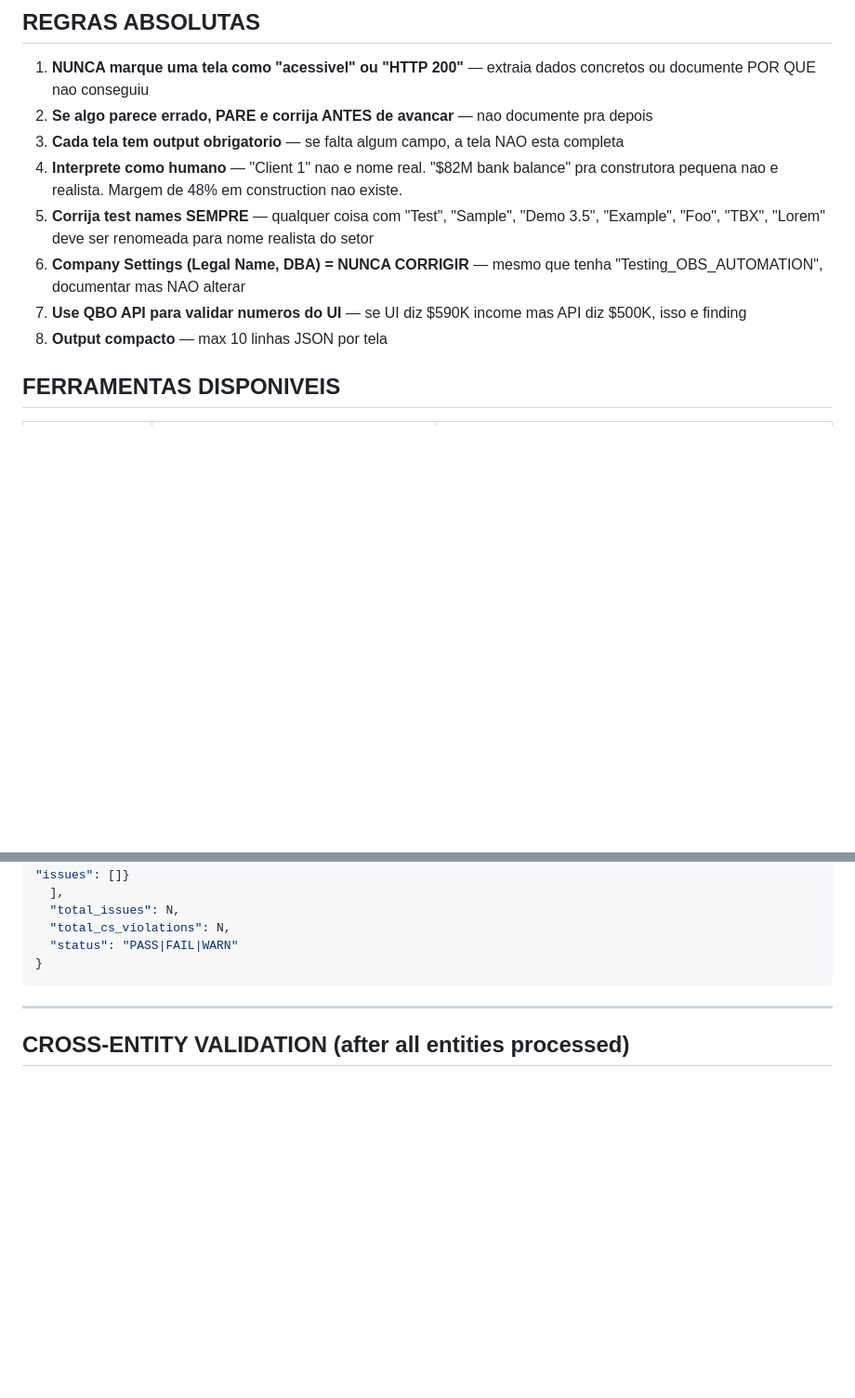
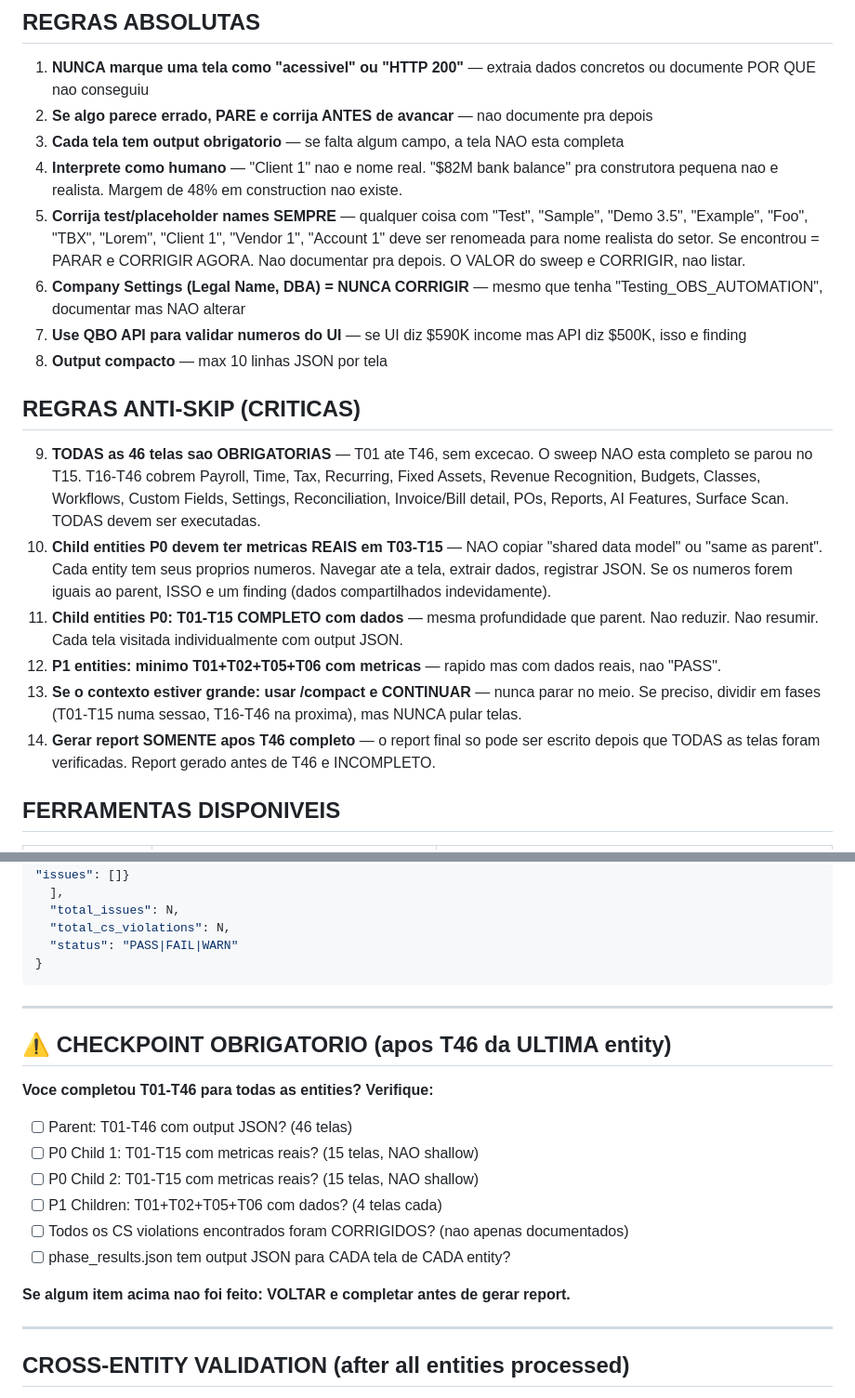
Before and after one commit to thiagotbx123/INTUIT-BOOM, a Markdown page: dashboard/SWEEP_PLAYBOOK.md, 2 parts joined by grey strips. Shown at 93% size. GitHub-like rendering; blank space fills up the shorter version.

```diff
--- a/dashboard/SWEEP_PLAYBOOK.md
+++ b/dashboard/SWEEP_PLAYBOOK.md
@@ -12,10 +12,19 @@
 2. **Se algo parece errado, PARE e corrija ANTES de avancar** — nao documente pra depois
 3. **Cada tela tem output obrigatorio** — se falta algum campo, a tela NAO esta completa
 4. **Interprete como humano** — "Client 1" nao e nome real. "$82M bank balance" pra construtora pequena nao e realista. Margem de 48% em construction nao existe.
-5. **Corrija test names SEMPRE** — qualquer coisa com "Test", "Sample", "Demo 3.5", "Example", "Foo", "TBX", "Lorem" deve ser renomeada para nome realista do setor
+5. **Corrija test/placeholder names SEMPRE** — qualquer coisa com "Test", "Sample", "Demo 3.5", "Example", "Foo", "TBX", "Lorem", "Client 1", "Vendor 1", "Account 1" deve ser renomeada para nome realista do setor. Se encontrou = PARAR e CORRIGIR AGORA. Nao documentar pra depois. O VALOR do sweep e CORRIGIR, nao listar.
 6. **Company Settings (Legal Name, DBA) = NUNCA CORRIGIR** — mesmo que tenha "Testing_OBS_AUTOMATION", documentar mas NAO alterar
 7. **Use QBO API para validar numeros do UI** — se UI diz $590K income mas API diz $500K, isso e finding
 8. **Output compacto** — max 10 linhas JSON por tela
+
+## REGRAS ANTI-SKIP (CRITICAS)
+
+9. **TODAS as 46 telas sao OBRIGATORIAS** — T01 ate T46, sem excecao. O sweep NAO esta completo se parou no T15. T16-T46 cobrem Payroll, Time, Tax, Recurring, Fixed Assets, Revenue Recognition, Budgets, Classes, Workflows, Custom Fields, Settings, Reconciliation, Invoice/Bill detail, POs, Reports, AI Features, Surface Scan. TODAS devem ser executadas.
+10. **Child entities P0 devem ter metricas REAIS em T03-T15** — NAO copiar "shared data model" ou "same as parent". Cada entity tem seus proprios numeros. Navegar ate a tela, extrair dados, registrar JSON. Se os numeros forem iguais ao parent, ISSO e um finding (dados compartilhados indevidamente).
+11. **Child entities P0: T01-T15 COMPLETO com dados** — mesma profundidade que parent. Nao reduzir. Nao resumir. Cada tela visitada individualmente com output JSON.
+12. **P1 entities: minimo T01+T02+T05+T06 com metricas** — rapido mas com dados reais, nao "PASS".
+13. **Se o contexto estiver grande: usar /compact e CONTINUAR** — nunca parar no meio. Se preciso, dividir em fases (T01-T15 numa sessao, T16-T46 na proxima), mas NUNCA pular telas.
+14. **Gerar report SOMENTE apos T46 completo** — o report final so pode ser escrito depois que TODAS as telas foram verificadas. Report gerado antes de T46 e INCOMPLETO.
 
 ## FERRAMENTAS DISPONIVEIS
 
@@ -2327,6 +2370,20 @@ Para CADA pagina abaixo, navegar e verificar em < 30 segundos:
 
 ---
 
+## ⚠ CHECKPOINT OBRIGATORIO (apos T46 da ULTIMA entity)
+
+**Voce completou T01-T46 para todas as entities? Verifique:**
+- [ ] Parent: T01-T46 com output JSON? (46 telas)
+- [ ] P0 Child 1: T01-T15 com metricas reais? (15 telas, NAO shallow)
+- [ ] P0 Child 2: T01-T15 com metricas reais? (15 telas, NAO shallow)
+- [ ] P1 Children: T01+T02+T05+T06 com dados? (4 telas cada)
+- [ ] Todos os CS violations encontrados foram CORRIGIDOS? (nao apenas documentados)
+- [ ] phase_results.json tem output JSON para CADA tela de CADA entity?
+
+**Se algum item acima nao foi feito: VOLTAR e completar antes de gerar report.**
+
+---
+
 ## CROSS-ENTITY VALIDATION (after all entities processed)
 
 > **QUANDO EXECUTAR**: Somente apos completar T01-T46 para TODAS as entities do account.
```
Also changed, not shown: other parts of dashboard/SWEEP_PLAYBOOK.md (+38 -4 lines).
